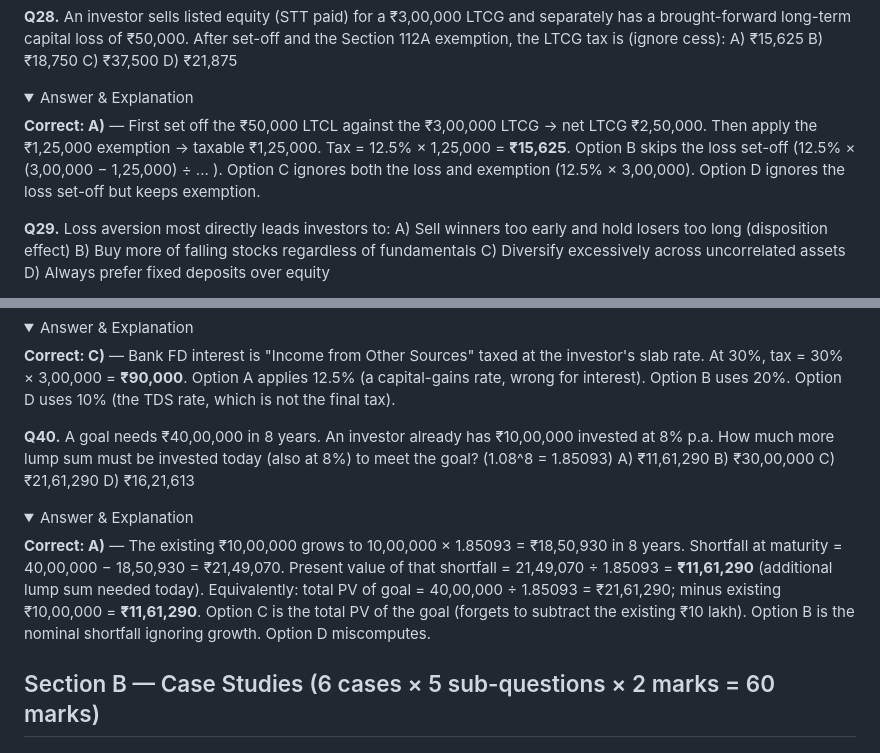
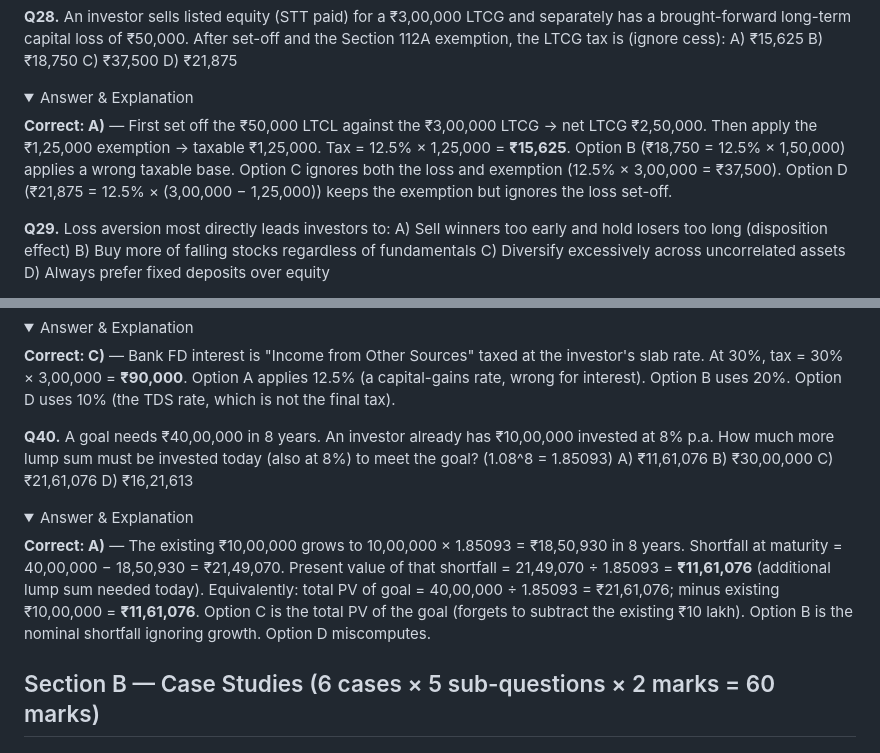
Before and after one commit to SnuggieMsk/XA, a Markdown page: study-guide/mock-papers/paper-10.md, 2 parts joined by grey strips. GitHub-like rendering; folded sections open.

Commit message:
2nd-pass audit fixes: paper-09 Q16 annuity-due diff (3,17,725) + Q3 distractor; paper-10 Q40 lump-sum (11,61,076) + Q28 distractor

```diff
--- a/study-guide/mock-papers/paper-10.md
+++ b/study-guide/mock-papers/paper-10.md
@@ -198,7 +198,7 @@ A) ₹1,50,000  B) ₹2,00,000  C) ₹2,25,000  D) ₹1,75,000
 A) ₹15,625  B) ₹18,750  C) ₹37,500  D) ₹21,875
 <details><summary>Answer & Explanation</summary>
 
-**Correct: A)** — First set off the ₹50,000 LTCL against the ₹3,00,000 LTCG → net LTCG ₹2,50,000. Then apply the ₹1,25,000 exemption → taxable ₹1,25,000. Tax = 12.5% × 1,25,000 = **₹15,625**. Option B skips the loss set-off (12.5% × (3,00,000 − 1,25,000) ÷ ... ). Option C ignores both the loss and exemption (12.5% × 3,00,000). Option D ignores the loss set-off but keeps exemption.
+**Correct: A)** — First set off the ₹50,000 LTCL against the ₹3,00,000 LTCG → net LTCG ₹2,50,000. Then apply the ₹1,25,000 exemption → taxable ₹1,25,000. Tax = 12.5% × 1,25,000 = **₹15,625**. Option B (₹18,750 = 12.5% × 1,50,000) applies a wrong taxable base. Option C ignores both the loss and exemption (12.5% × 3,00,000 = ₹37,500). Option D (₹21,875 = 12.5% × (3,00,000 − 1,25,000)) keeps the exemption but ignores the loss set-off.
 </details>
 
 **Q29.** Loss aversion most directly leads investors to:
@@ -279,10 +279,10 @@ A) ₹37,500  B) ₹60,000  C) ₹90,000  D) ₹30,000
 </details>
 
 **Q40.** A goal needs ₹40,00,000 in 8 years. An investor already has ₹10,00,000 invested at 8% p.a. How much more lump sum must be invested today (also at 8%) to meet the goal? (1.08^8 = 1.85093)
-A) ₹11,61,290  B) ₹30,00,000  C) ₹21,61,290  D) ₹16,21,613
+A) ₹11,61,076  B) ₹30,00,000  C) ₹21,61,076  D) ₹16,21,613
 <details><summary>Answer & Explanation</summary>
 
-**Correct: A)** — The existing ₹10,00,000 grows to 10,00,000 × 1.85093 = ₹18,50,930 in 8 years. Shortfall at maturity = 40,00,000 − 18,50,930 = ₹21,49,070. Present value of that shortfall = 21,49,070 ÷ 1.85093 = **₹11,61,290** (additional lump sum needed today). Equivalently: total PV of goal = 40,00,000 ÷ 1.85093 = ₹21,61,290; minus existing ₹10,00,000 = **₹11,61,290**. Option C is the total PV of the goal (forgets to subtract the existing ₹10 lakh). Option B is the nominal shortfall ignoring growth. Option D miscomputes.
+**Correct: A)** — The existing ₹10,00,000 grows to 10,00,000 × 1.85093 = ₹18,50,930 in 8 years. Shortfall at maturity = 40,00,000 − 18,50,930 = ₹21,49,070. Present value of that shortfall = 21,49,070 ÷ 1.85093 = **₹11,61,076** (additional lump sum needed today). Equivalently: total PV of goal = 40,00,000 ÷ 1.85093 = ₹21,61,076; minus existing ₹10,00,000 = **₹11,61,076**. Option C is the total PV of the goal (forgets to subtract the existing ₹10 lakh). Option B is the nominal shortfall ignoring growth. Option D miscomputes.
 </details>
 
 ## Section B — Case Studies (6 cases × 5 sub-questions × 2 marks = 60 marks)
```
Also changed, not shown: study-guide/mock-papers/paper-09.md (+3 -3 lines).
